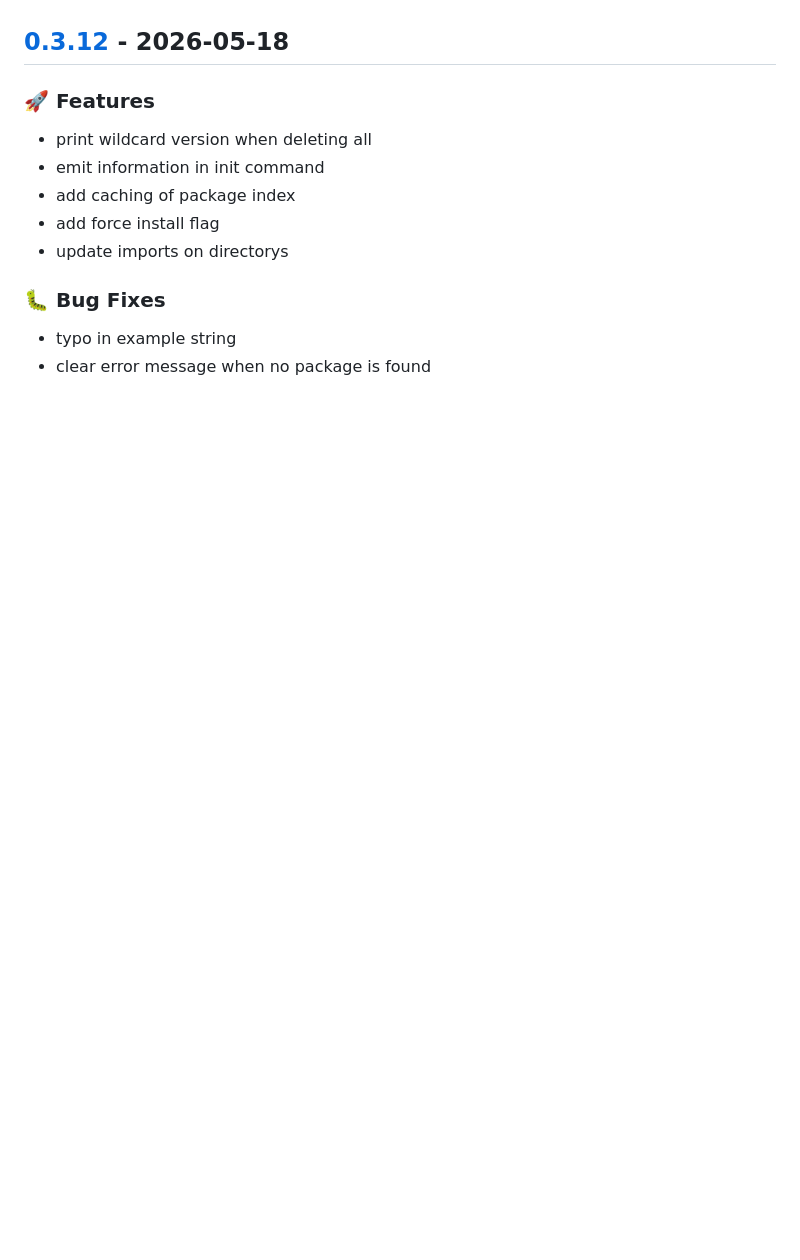
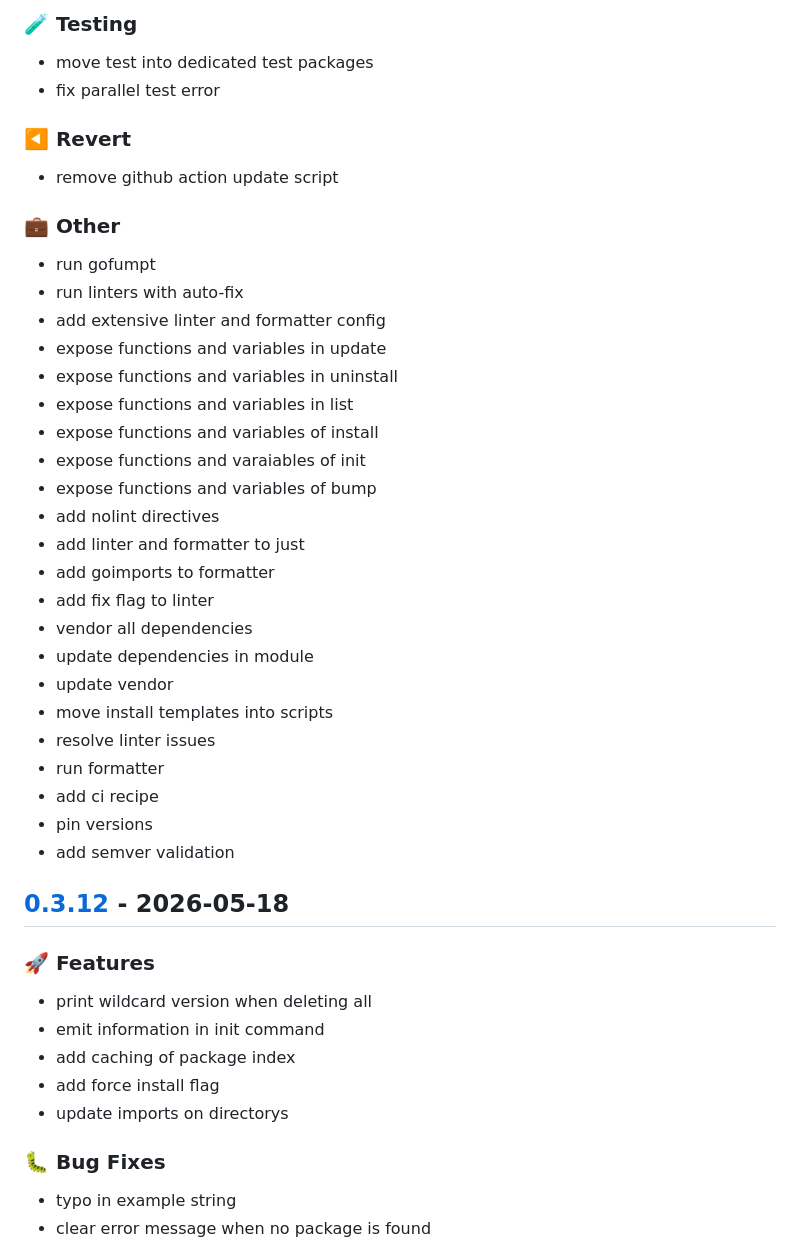
Before and after one commit to npikall/gotpm, a Markdown page: CHANGELOG.md, the part around one of its changes. GitHub-like rendering; blank space fills up the shorter version.

Commit message:
chore(release): bump version to 0.3.13

```diff
--- a/CHANGELOG.md
+++ b/CHANGELOG.md
@@ -7,3 +55,36 @@ and this project adheres to [Semantic Versioning](https://semver.org/spec/v2.0.0
+### 🧪 Testing
+
+- move test into dedicated test packages
+- fix parallel test error
+
+### ◀️ Revert
+
+- remove github action update script
+
+### 💼 Other
+
+- run gofumpt
+- run linters with auto-fix
+- add extensive linter and formatter config
+- expose functions and variables in update
+- expose functions and variables in uninstall
+- expose functions and variables in list
+- expose functions and variables of install
+- expose functions and varaiables of init
+- expose functions and variables of bump
+- add nolint directives
+- add linter and formatter to just
+- add goimports to formatter
+- add fix flag to linter
+- vendor all dependencies
+- update dependencies in module
+- update vendor
+- move install templates into scripts
+- resolve linter issues
+- run formatter
+- add ci recipe
+- pin versions
+- add semver validation
 
 ## [0.3.12] - 2026-05-18
 
```
Also changed, not shown: other parts of CHANGELOG.md (+50 -1 lines).
